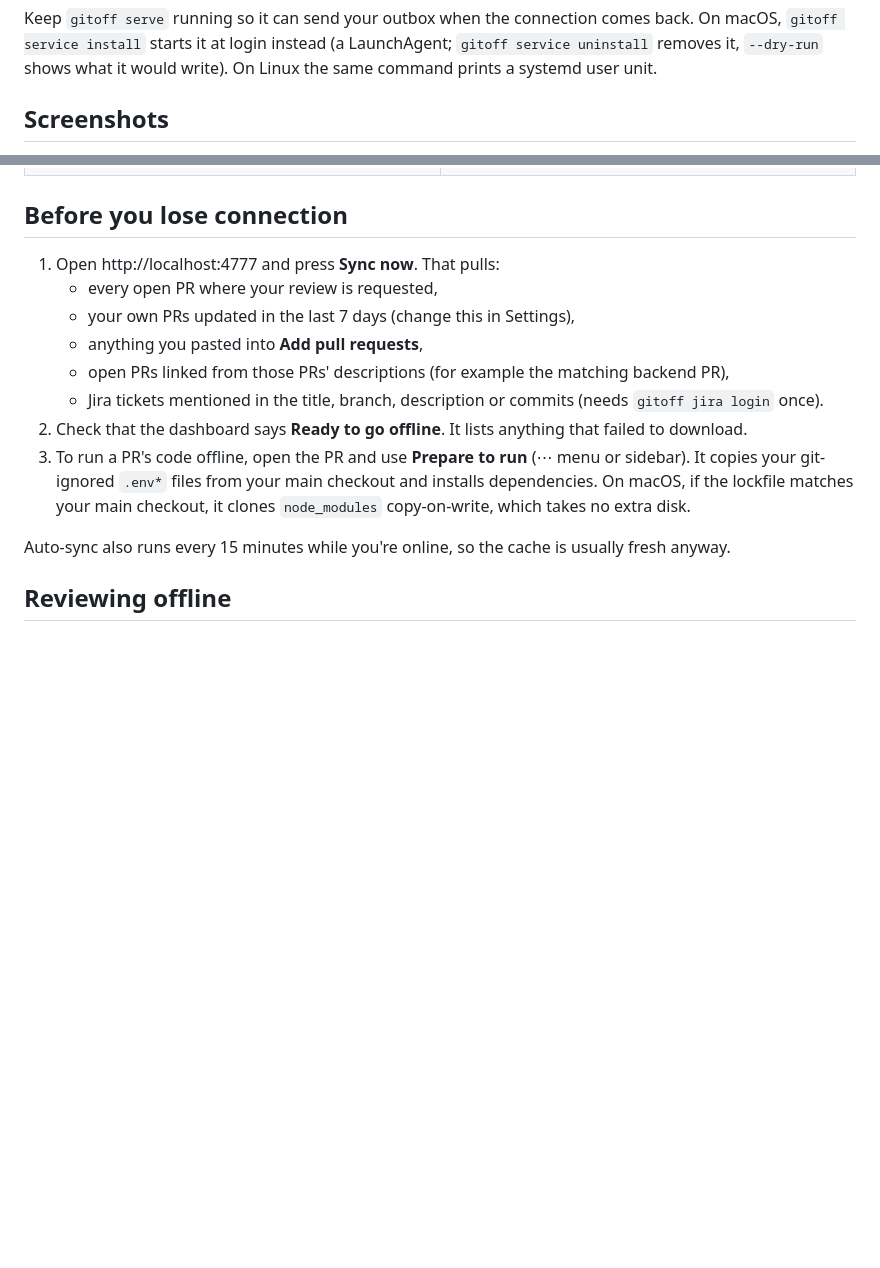
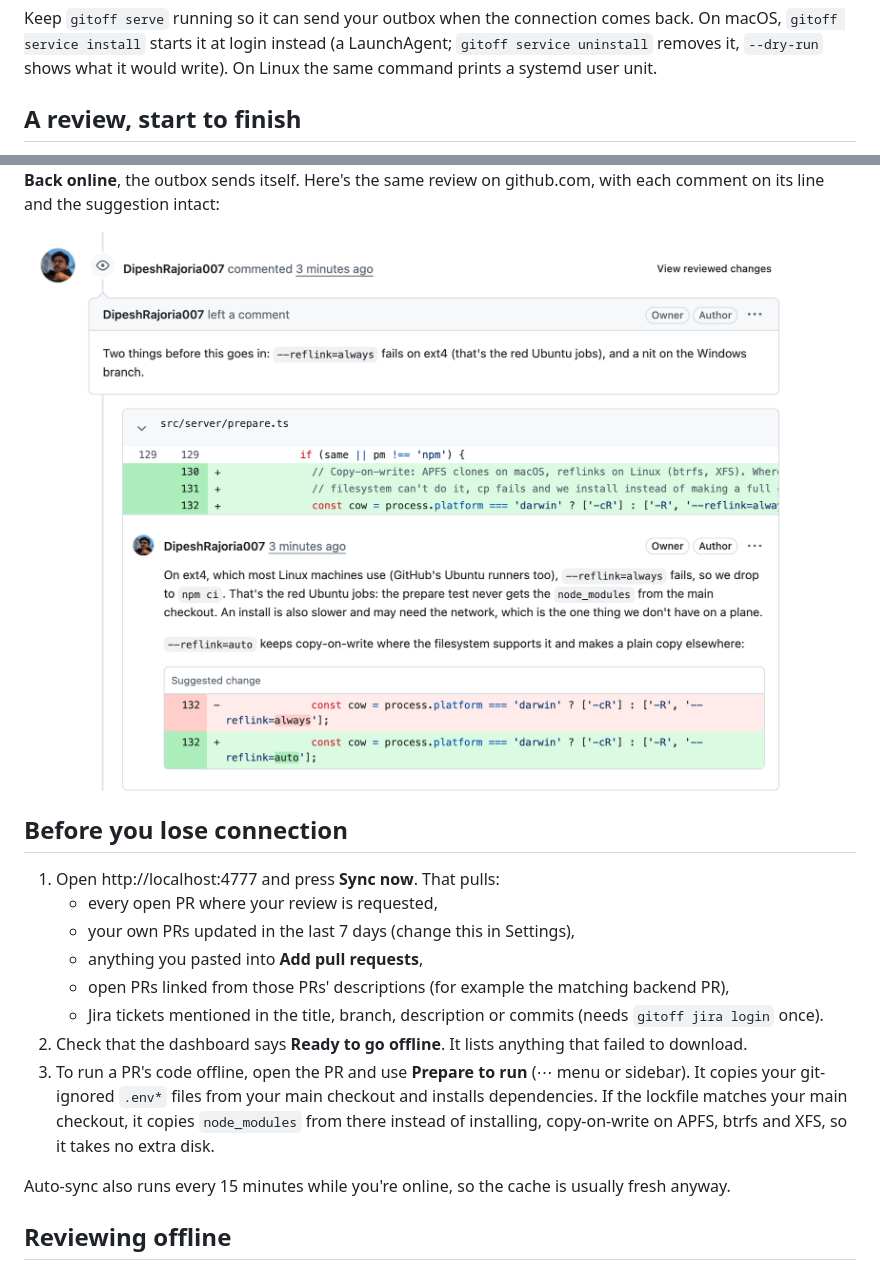
Before and after one commit to DipeshRajoria007/gitOff, a Markdown page: README.md, 2 parts joined by grey strips. GitHub-like rendering; pictures changed too: docs/screenshots/sent.png (added); blank space fills up the shorter version.

```diff
--- a/README.md
+++ b/README.md
@@ -47,5 +47,5 @@ Press **Sync now** in the app. It downloads every open PR waiting for your revie
 
 Keep `gitoff serve` running so it can send your outbox when the connection comes back. On macOS, `gitoff service install` starts it at login instead (a LaunchAgent; `gitoff service uninstall` removes it, `--dry-run` shows what it would write). On Linux the same command prints a systemd user unit.
 
-## Screenshots
+## A review, start to finish
 
@@ -70,3 +66,6 @@ Keep `gitoff serve` running so it can send your outbox when the connection comes
+**Back online**, the outbox sends itself. Here's the same review on github.com, with each comment on its line and the suggestion intact:
+
+<img src="docs/screenshots/sent.png" alt="The review on github.com after gitOff sent it, including a suggested change" width="860">
 
 ## Before you lose connection
 
@@ -77,7 +76,7 @@ Keep `gitoff serve` running so it can send your outbox when the connection comes
    - open PRs linked from those PRs' descriptions (for example the matching backend PR),
    - Jira tickets mentioned in the title, branch, description or commits (needs `gitoff jira login` once).
 2. Check that the dashboard says **Ready to go offline**. It lists anything that failed to download.
-3. To run a PR's code offline, open the PR and use **Prepare to run** (⋯ menu or sidebar). It copies your git-ignored `.env*` files from your main checkout and installs dependencies. On macOS, if the lockfile matches your main checkout, it clones `node_modules` copy-on-write, which takes no extra disk.
+3. To run a PR's code offline, open the PR and use **Prepare to run** (⋯ menu or sidebar). It copies your git-ignored `.env*` files from your main checkout and installs dependencies. If the lockfile matches your main checkout, it copies `node_modules` from there instead of installing, copy-on-write on APFS, btrfs and XFS, so it takes no extra disk.
 
 Auto-sync also runs every 15 minutes while you're online, so the cache is usually fresh anyway.
 
```
Also changed, not shown: other parts of README.md (+14 -18 lines), docs/screenshots/conversation.png (added), docs/screenshots/dashboard.png (added), docs/screenshots/files-dark.png (added), docs/screenshots/files.png (added), docs/screenshots/outbox.png (added), 4 other files.
